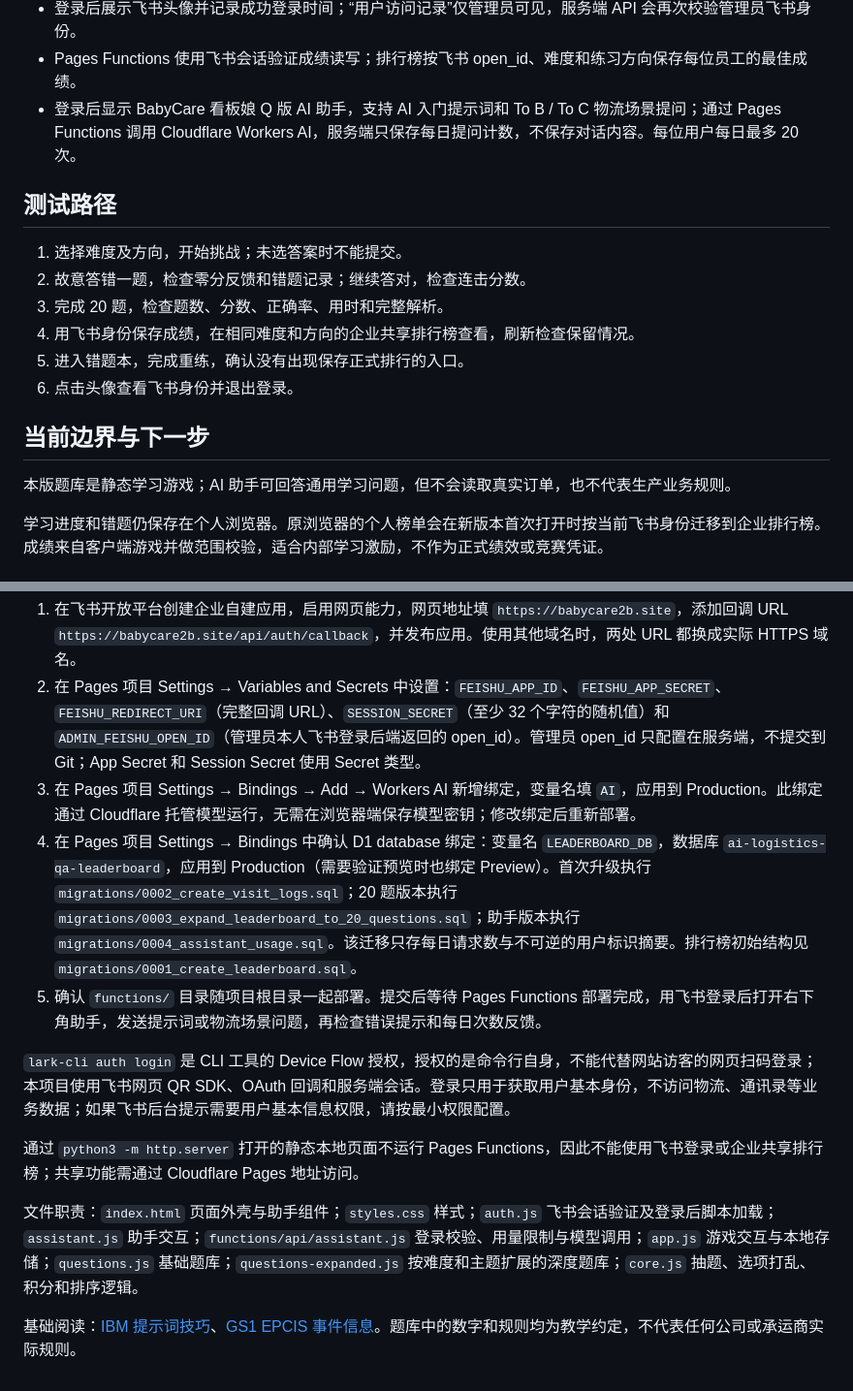
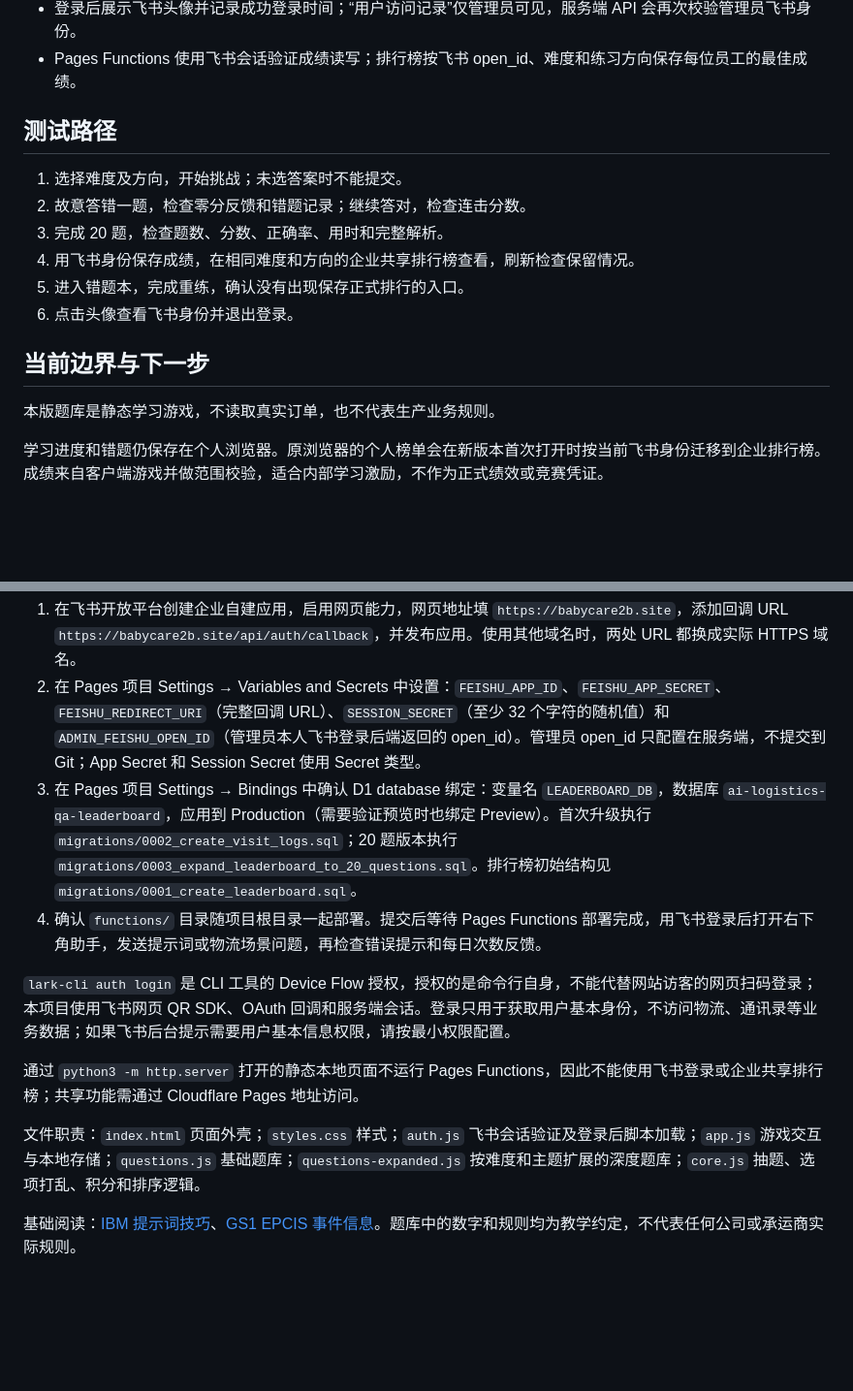
Before and after one commit to sora745653354-maker/ai-logistics-qa-game, a Markdown page: README.md, 2 parts joined by grey strips. Shown at 97% size. Drawn GitHub-style; blank space fills up the shorter version.

Commit message:
Document paused BabyCare assistant

```diff
--- a/README.md
+++ b/README.md
@@ -28,7 +28,6 @@ python3 -m http.server 4187 --bind 127.0.0.1
 - 飞书扫码登录门禁：未登录只显示扫码页；飞书回调在 Pages Functions 服务端换取身份并签发 HttpOnly 会话 Cookie；游戏脚本在会话验证后才加载。
 - 登录后展示飞书头像并记录成功登录时间；“用户访问记录”仅管理员可见，服务端 API 会再次校验管理员飞书身份。
 - Pages Functions 使用飞书会话验证成绩读写；排行榜按飞书 open_id、难度和练习方向保存每位员工的最佳成绩。
-- 登录后显示 BabyCare 看板娘 Q 版 AI 助手，支持 AI 入门提示词和 To B / To C 物流场景提问；通过 Pages Functions 调用 Cloudflare Workers AI，服务端只保存每日提问计数，不保存对话内容。每位用户每日最多 20 次。
 
 ## 测试路径
 
@@ -41,7 +40,7 @@ python3 -m http.server 4187 --bind 127.0.0.1
 
 ## 当前边界与下一步
 
-本版题库是静态学习游戏；AI 助手可回答通用学习问题，但不会读取真实订单，也不代表生产业务规则。
+本版题库是静态学习游戏，不读取真实订单，也不代表生产业务规则。
 
 学习进度和错题仍保存在个人浏览器。原浏览器的个人榜单会在新版本首次打开时按当前飞书身份迁移到企业排行榜。成绩来自客户端游戏并做范围校验，适合内部学习激励，不作为正式绩效或竞赛凭证。
 
@@ -51,14 +50,13 @@ python3 -m http.server 4187 --bind 127.0.0.1
 
 1. 在飞书开放平台创建企业自建应用，启用网页能力，网页地址填 `https://babycare2b.site`，添加回调 URL `https://babycare2b.site/api/auth/callback`，并发布应用。使用其他域名时，两处 URL 都换成实际 HTTPS 域名。
 2. 在 Pages 项目 Settings → Variables and Secrets 中设置：`FEISHU_APP_ID`、`FEISHU_APP_SECRET`、`FEISHU_REDIRECT_URI`（完整回调 URL）、`SESSION_SECRET`（至少 32 个字符的随机值）和 `ADMIN_FEISHU_OPEN_ID`（管理员本人飞书登录后端返回的 open_id）。管理员 open_id 只配置在服务端，不提交到 Git；App Secret 和 Session Secret 使用 Secret 类型。
-3. 在 Pages 项目 Settings → Bindings → Add → Workers AI 新增绑定，变量名填 `AI`，应用到 Production。此绑定通过 Cloudflare 托管模型运行，无需在浏览器端保存模型密钥；修改绑定后重新部署。
-4. 在 Pages 项目 Settings → Bindings 中确认 D1 database 绑定：变量名 `LEADERBOARD_DB`，数据库 `ai-logistics-qa-leaderboard`，应用到 Production（需要验证预览时也绑定 Preview）。首次升级执行 `migrations/0002_create_visit_logs.sql`；20 题版本执行 `migrations/0003_expand_leaderboard_to_20_questions.sql`；助手版本执行 `migrations/0004_assistant_usage.sql`。该迁移只存每日请求数与不可逆的用户标识摘要。排行榜初始结构见 `migrations/0001_create_leaderboard.sql`。
+3. 在 Pages 项目 Settings → Bindings 中确认 D1 database 绑定：变量名 `LEADERBOARD_DB`，数据库 `ai-logistics-qa-leaderboard`，应用到 Production（需要验证预览时也绑定 Preview）。首次升级执行 `migrations/0002_create_visit_logs.sql`；20 题版本执行 `migrations/0003_expand_leaderboard_to_20_questions.sql`。排行榜初始结构见 `migrations/0001_create_leaderboard.sql`。
 5. 确认 `functions/` 目录随项目根目录一起部署。提交后等待 Pages Functions 部署完成，用飞书登录后打开右下角助手，发送提示词或物流场景问题，再检查错误提示和每日次数反馈。
 
 `lark-cli auth login` 是 CLI 工具的 Device Flow 授权，授权的是命令行自身，不能代替网站访客的网页扫码登录；本项目使用飞书网页 QR SDK、OAuth 回调和服务端会话。登录只用于获取用户基本身份，不访问物流、通讯录等业务数据；如果飞书后台提示需要用户基本信息权限，请按最小权限配置。
 
 通过 `python3 -m http.server` 打开的静态本地页面不运行 Pages Functions，因此不能使用飞书登录或企业共享排行榜；共享功能需通过 Cloudflare Pages 地址访问。
 
-文件职责：`index.html` 页面外壳与助手组件；`styles.css` 样式；`auth.js` 飞书会话验证及登录后脚本加载；`assistant.js` 助手交互；`functions/api/assistant.js` 登录校验、用量限制与模型调用；`app.js` 游戏交互与本地存储；`questions.js` 基础题库；`questions-expanded.js` 按难度和主题扩展的深度题库；`core.js` 抽题、选项打乱、积分和排序逻辑。
+文件职责：`index.html` 页面外壳；`styles.css` 样式；`auth.js` 飞书会话验证及登录后脚本加载；`app.js` 游戏交互与本地存储；`questions.js` 基础题库；`questions-expanded.js` 按难度和主题扩展的深度题库；`core.js` 抽题、选项打乱、积分和排序逻辑。
 
 基础阅读：[IBM 提示词技巧](https://www.ibm.com/think/topics/prompt-engineering-techniques)、[GS1 EPCIS 事件信息](https://www.gs1.org/standards/epcis)。题库中的数字和规则均为教学约定，不代表任何公司或承运商实际规则。
```
